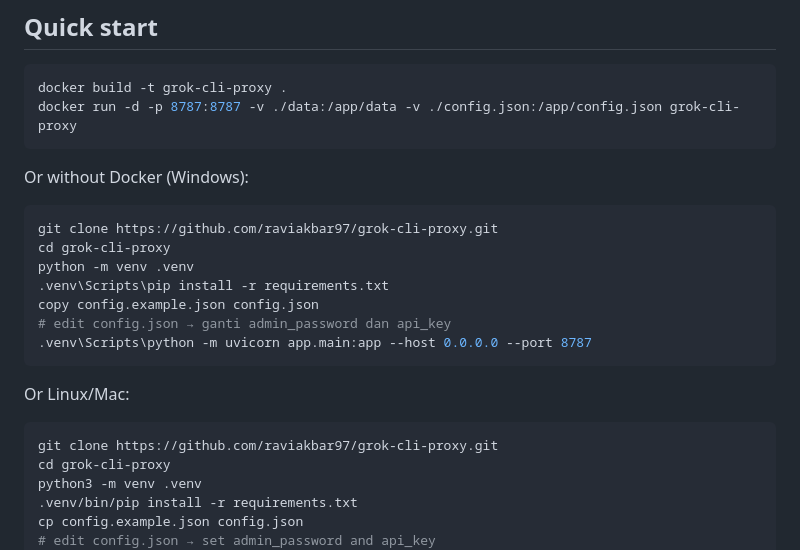
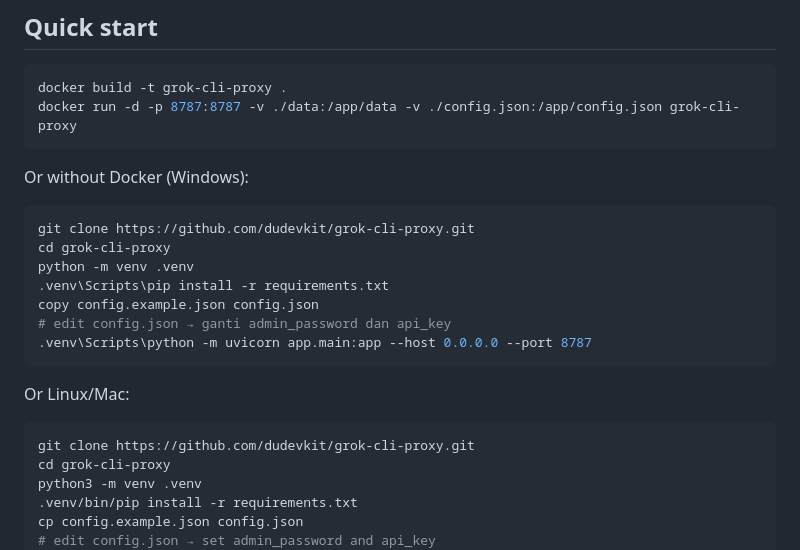
Before and after one commit to dudevkit/grok-cli-proxy, a Markdown page: README.md, the part around the change. Drawn GitHub-style.

Commit message:
update repo URL to dudevkit

````diff
--- a/README.md
+++ b/README.md
@@ -12,7 +12,7 @@ docker run -d -p 8787:8787 -v ./data:/app/data -v ./config.json:/app/config.json
 Or without Docker (Windows):
 
 ```powershell
-git clone https://github.com/raviakbar97/grok-cli-proxy.git
+git clone https://github.com/dudevkit/grok-cli-proxy.git
 cd grok-cli-proxy
 python -m venv .venv
 .venv\Scripts\pip install -r requirements.txt
@@ -24,7 +24,7 @@ copy config.example.json config.json
 Or Linux/Mac:
 
 ```bash
-git clone https://github.com/raviakbar97/grok-cli-proxy.git
+git clone https://github.com/dudevkit/grok-cli-proxy.git
 cd grok-cli-proxy
 python3 -m venv .venv
 .venv/bin/pip install -r requirements.txt
````
